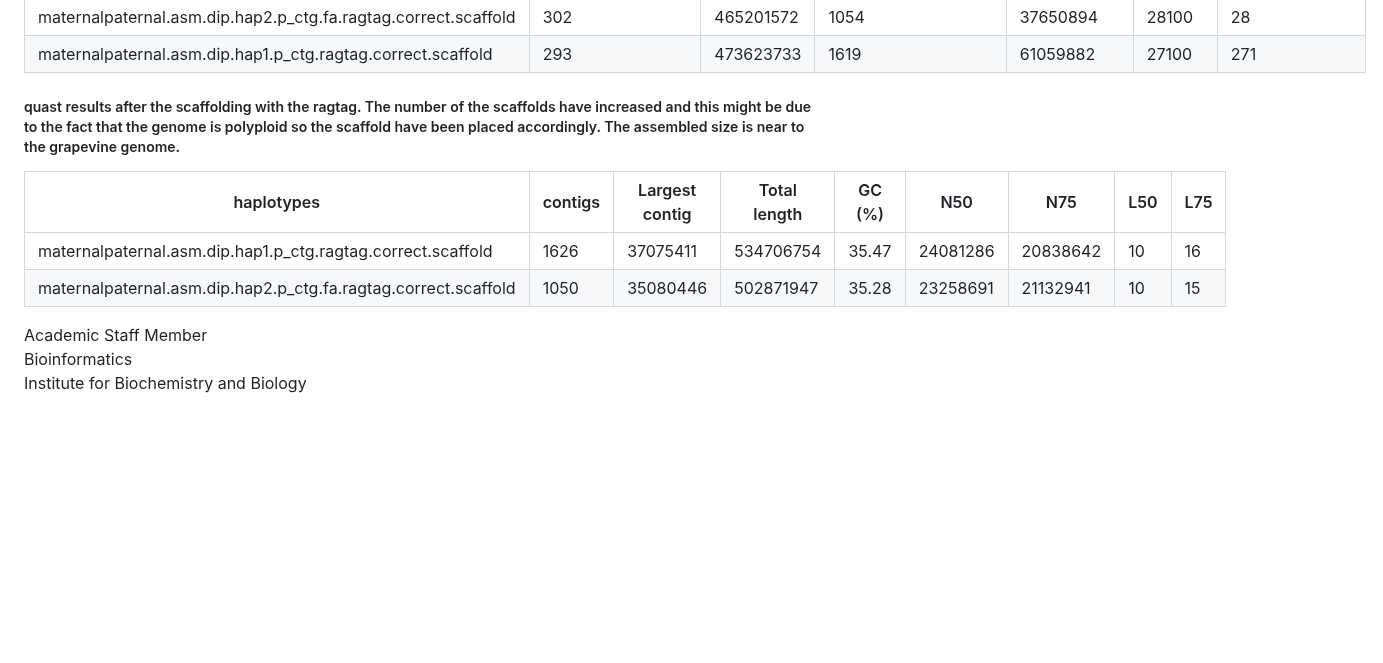
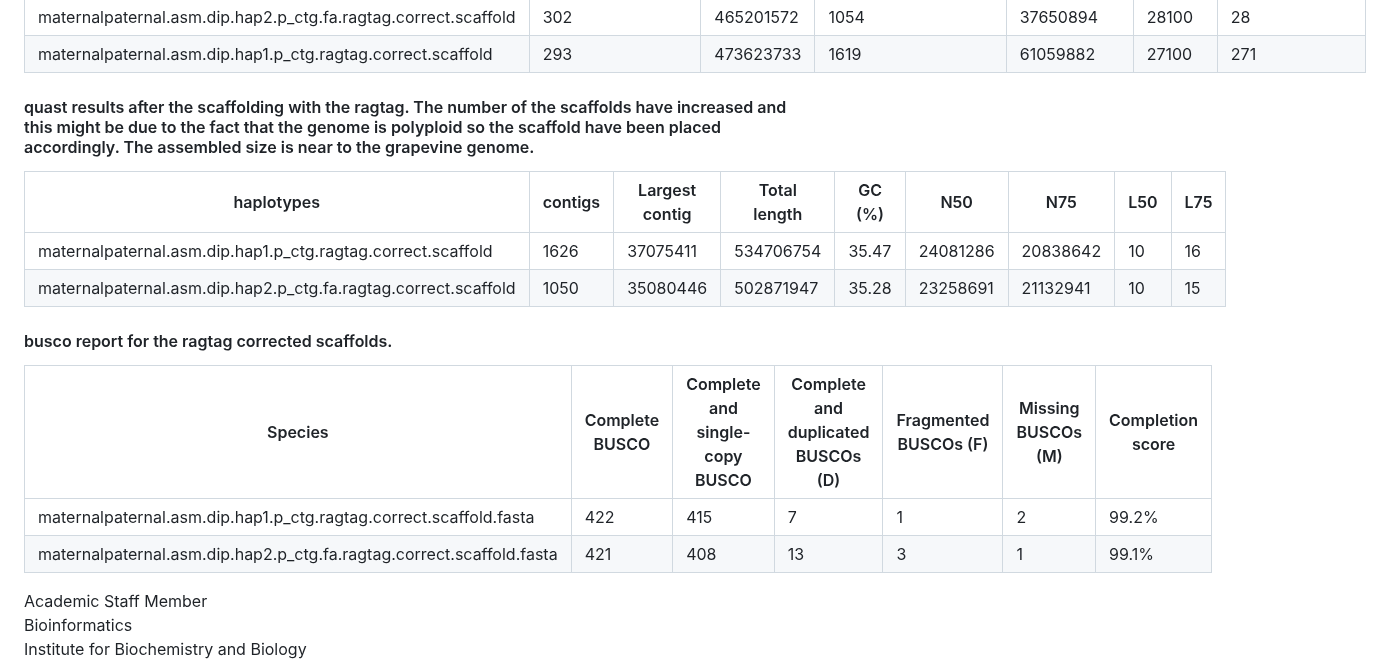
Before and after one commit to bioinformatics-potsdam/genomeassembly-pacbiohifi, a Markdown page: README.md, the part around the change. Rendered like a GitHub page; blank space fills up the shorter version.

Commit message:
busco scores for the ragtag assemblies added

```diff
--- a/README.md
+++ b/README.md
@@ -98,13 +98,19 @@ wget -nc ftp://ftp.sra.ebi.ac.uk/vol1/fastq/ERR100/057/ERR10084057/ERR10084057.f
 |  maternalpaternal.asm.dip.hap2.p_ctg.fa.ragtag.correct.scaffold |302   |  465201572      | 1054    |37650894        |28100  | 28 |
 | maternalpaternal.asm.dip.hap1.p_ctg.ragtag.correct.scaffold | 293 |    473623733 |      1619 |    61059882 |       27100 |   271 |
 
-##### quast results after the scaffolding with the ragtag. The number of the scaffolds have increased and this might be due to the fact that the genome is polyploid so the scaffold have been placed accordingly. The assembled size is near to the grapevine genome.
+#### quast results after the scaffolding with the ragtag. The number of the scaffolds have increased and this might be due to the fact that the genome is polyploid so the scaffold have been placed accordingly. The assembled size is near to the grapevine genome.
 
 | haplotypes | contigs | Largest contig |  Total length | GC (%) |  N50 | N75 | L50 | L75 |
 |---------|----------------|---------------|--------|------|-----|-----|-----|------------|
 | maternalpaternal.asm.dip.hap1.p_ctg.ragtag.correct.scaffold | 1626 | 37075411 | 534706754 | 35.47 |  24081286 | 20838642 |  10 |  16 |   5.07 |
 | maternalpaternal.asm.dip.hap2.p_ctg.fa.ragtag.correct.scaffold | 1050 | 35080446 | 502871947 | 35.28 | 23258691 | 21132941 | 10 | 15 | 5.59
 
+#### busco report for the ragtag corrected scaffolds.
+
+| Species | Complete BUSCO | Complete and single-copy BUSCO |  Complete and duplicated BUSCOs (D)  |  Fragmented BUSCOs (F) |  Missing BUSCOs (M) | Completion score |
+| -------------- | --------------- | -------------- | --------------- |  --------------- | --------------- |-------------|
+|  maternalpaternal.asm.dip.hap1.p_ctg.ragtag.correct.scaffold.fasta | 422  | 415| 7 | 1 | 2 | 99.2%
+| maternalpaternal.asm.dip.hap2.p_ctg.fa.ragtag.correct.scaffold.fasta | 421 | 408 | 13 | 3 | 1 | 99.1%
 
 
 Academic Staff Member \
```
